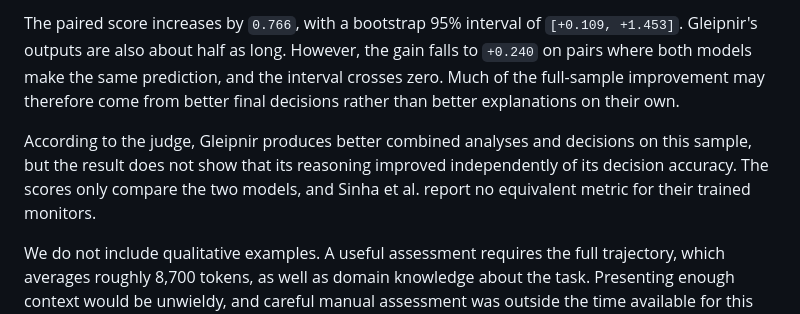
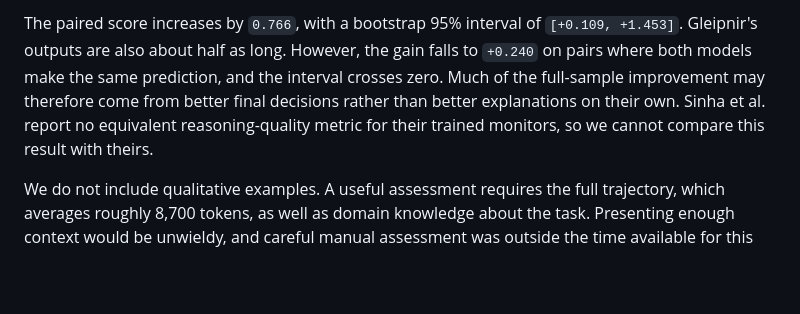
Before and after one commit to Jazhyc/gleipnir, a Markdown page: docs/writeups/gleipnir_project_writeup.md, the part around the change. Rendered like a GitHub page; blank space fills up the shorter version.

Commit message:
Combine explanation quality interpretation

```diff
--- a/docs/writeups/gleipnir_project_writeup.md
+++ b/docs/writeups/gleipnir_project_writeup.md
@@ -290,12 +290,8 @@ The paired score increases by `0.766`, with a bootstrap 95% interval of
 the gain falls to `+0.240` on pairs where both models make the same prediction,
 and the interval crosses zero. Much of the full-sample improvement may therefore
 come from better final decisions rather than better explanations on their own.
-
-According to the judge, Gleipnir produces better combined analyses and
-decisions on this sample, but the result does not show that its reasoning
-improved independently of its decision accuracy. The scores only compare the
-two models, and Sinha et al. report no equivalent metric for their trained
-monitors.
+Sinha et al. report no equivalent reasoning-quality metric for their trained
+monitors, so we cannot compare this result with theirs.
 
 We do not include qualitative examples. A useful assessment requires the full
 trajectory, which averages roughly 8,700 tokens, as well as domain knowledge
```
